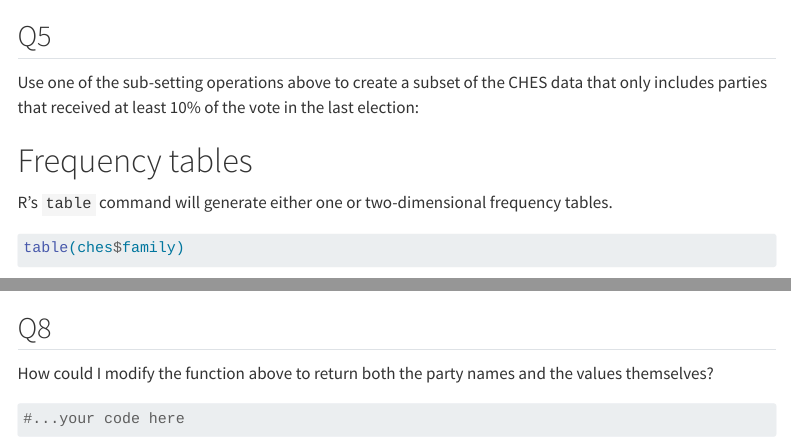
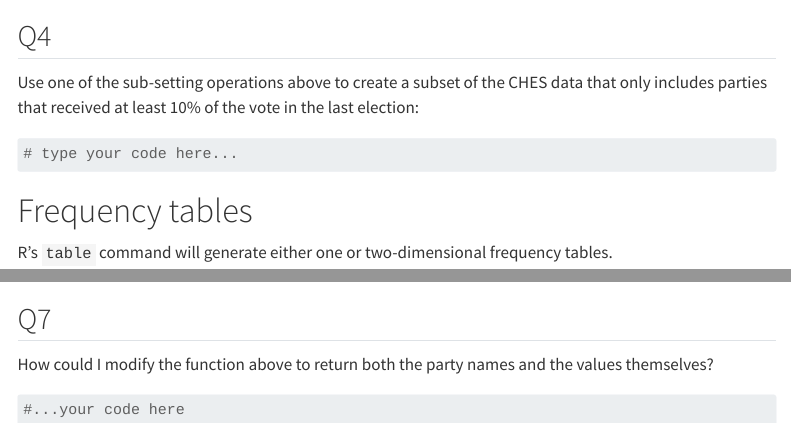
Before and after one commit to Neilblund/GVPT628Fall2026, a Quarto document (Week 01/classwork.qmd): the page in a window 1100 px wide, from 6140 px down, and a second part further down, joined at a grey line. Rendered offline with R 4.5, knitr and Pandoc in place of Quarto, with nearby package versions; some code elsewhere in the file could not run offline; menus at the side of the page are left out; long lines of code are wrapped.

Commit message:
fix classwork

````diff
--- a/Week 01/classwork.qmd
+++ b/Week 01/classwork.qmd
@@ -253,11 +253,12 @@
 
 ```
 
-## Q5
+## Q4
 
 Use one of the sub-setting operations above to create a subset of the CHES data that only includes parties that received at least 10% of the vote in the last election:
 
 ```{r}
+# type your code here...
 
 
 
@@ -462,7 +463,7 @@
 
 ```
 
-## Q8
+## Q7
 
 How could I modify the function above to return both the party names and the values themselves?
 
````
Also changed, not shown: Week 01/classwork.qmd (4 more changed lines).
